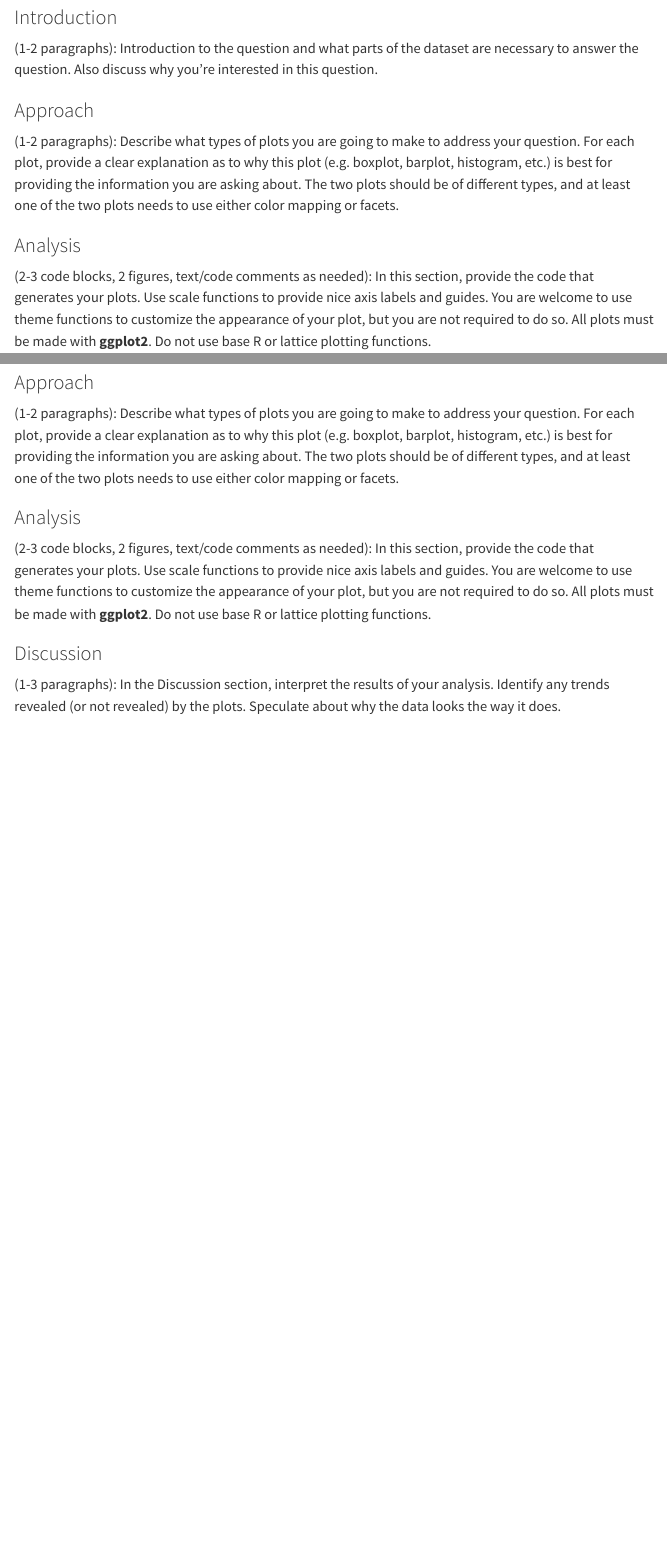
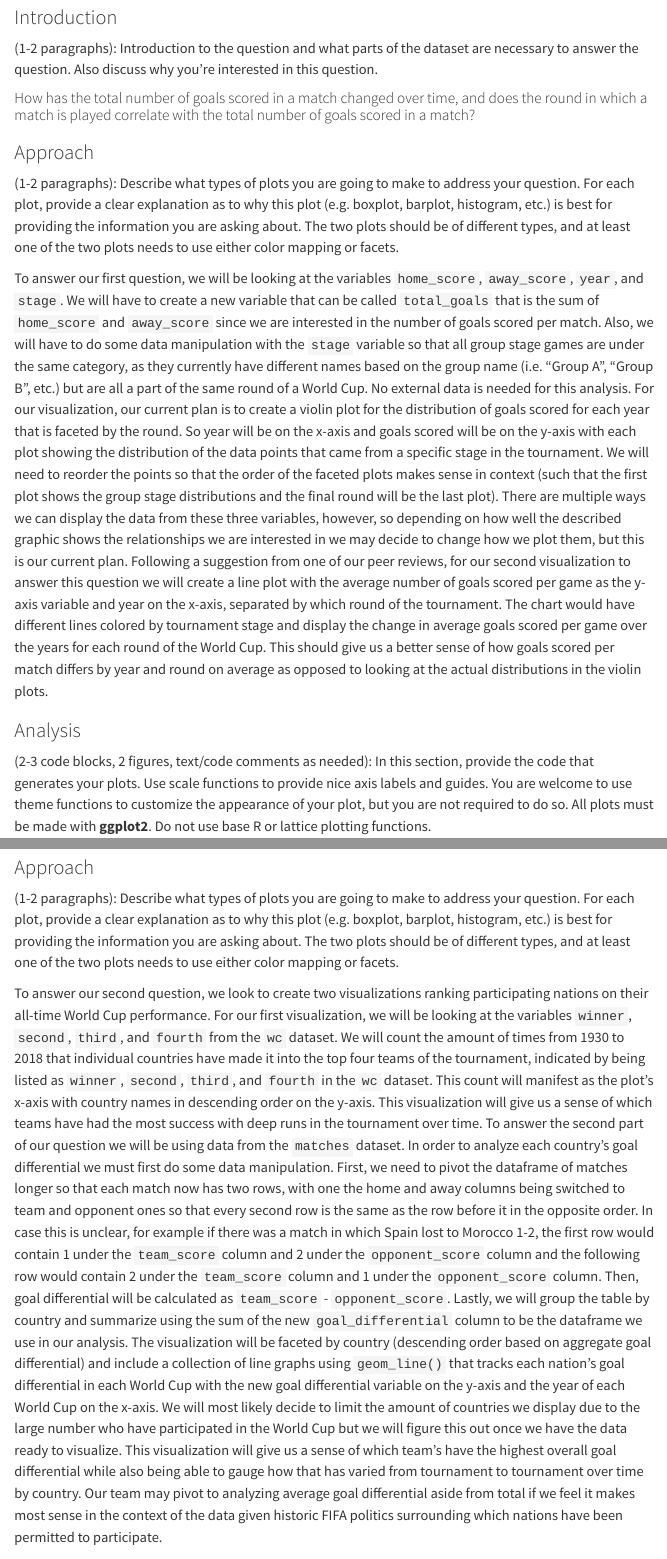
Before and after one commit to vizdata-s23/project-01-rgodz, a Quarto document (index.qmd): the page in a window 1100 px wide, from 500 px down, and a second part further down, joined at a grey line. Rendered offline with R 4.5, knitr and Pandoc in place of Quarto, with nearby package versions; menus at the side of the page are left out.

Commit message:
Inserted question info in index

```diff
--- a/index.qmd
+++ b/index.qmd
@@ -22,9 +22,13 @@ editor: visual
 
 (1-2 paragraphs): Introduction to the question and what parts of the dataset are necessary to answer the question. Also discuss why you're interested in this question.
 
+#### How has the total number of goals scored in a match changed over time, and does the round in which a match is played correlate with the total number of goals scored in a match?
+
 ### Approach
 
 (1-2 paragraphs): Describe what types of plots you are going to make to address your question. For each plot, provide a clear explanation as to why this plot (e.g. boxplot, barplot, histogram, etc.) is best for providing the information you are asking about. The two plots should be of different types, and at least one of the two plots needs to use either color mapping or facets.
+
+To answer our first question, we will be looking at the variables `home_score`, `away_score`, `year`, and `stage`. We will have to create a new variable that can be called `total_goals` that is the sum of `home_score` and `away_score` since we are interested in the number of goals scored per match. Also, we will have to do some data manipulation with the `stage` variable so that all group stage games are under the same category, as they currently have different names based on the group name (i.e. "Group A", "Group B", etc.) but are all a part of the same round of a World Cup. No external data is needed for this analysis. For our visualization, our current plan is to create a violin plot for the distribution of goals scored for each year that is faceted by the round. So year will be on the x-axis and goals scored will be on the y-axis with each plot showing the distribution of the data points that came from a specific stage in the tournament. We will need to reorder the points so that the order of the faceted plots makes sense in context (such that the first plot shows the group stage distributions and the final round will be the last plot). There are multiple ways we can display the data from these three variables, however, so depending on how well the described graphic shows the relationships we are interested in we may decide to change how we plot them, but this is our current plan. Following a suggestion from one of our peer reviews, for our second visualization to answer this question we will create a line plot with the average number of goals scored per game as the y-axis variable and year on the x-axis, separated by which round of the tournament. The chart would have different lines colored by tournament stage and display the change in average goals scored per game over the years for each round of the World Cup. This should give us a better sense of how goals scored per match differs by year and round on average as opposed to looking at the actual distributions in the violin plots.
 
 ### Analysis
 
@@ -46,3 +53,4 @@ editor: visual
+To answer our second question, we look to create two visualizations ranking participating nations on their all-time World Cup performance. For our first visualization, we will be looking at the variables `winner`, `second`, `third`, and `fourth` from the `wc` dataset. We will count the amount of times from 1930 to 2018 that individual countries have made it into the top four teams of the tournament, indicated by being listed as `winner`, `second`, `third`, and `fourth` in the `wc` dataset. This count will manifest as the plot's x-axis with country names in descending order on the y-axis. This visualization will give us a sense of which teams have had the most success with deep runs in the tournament over time. To answer the second part of our question we will be using data from the `matches` dataset. In order to analyze each country's goal differential we must first do some data manipulation. First, we need to pivot the dataframe of matches longer so that each match now has two rows, with one the home and away columns being switched to team and opponent ones so that every second row is the same as the row before it in the opposite order. In case this is unclear, for example if there was a match in which Spain lost to Morocco 1-2, the first row would contain 1 under the `team_score` column and 2 under the `opponent_score` column and the following row would contain 2 under the `team_score` column and 1 under the `opponent_score` column. Then, goal differential will be calculated as `team_score` - `opponent_score`. Lastly, we will group the table by country and summarize using the sum of the new `goal_differential` column to be the dataframe we use in our analysis. The visualization will be faceted by country (descending order based on aggregate goal differential) and include a collection of line graphs using `geom_line()` that tracks each nation's goal differential in each World Cup with the new goal differential variable on the y-axis and the year of each World Cup on the x-axis. We will most likely decide to limit the amount of countries we display due to the large number who have participated in the World Cup but we will figure this out once we have the data ready to visualize. This visualization will give us a sense of which team's have the highest overall goal differential while also being able to gauge how that has varied from tournament to tournament over time by country. Our team may pivot to analyzing average goal differential aside from total if we feel it makes most sense in the context of the data given historic FIFA politics surrounding which nations have been permitted to participate.
 
 ### Analysis
 
```
Also changed, not shown: index.qmd (5 more changed lines).
